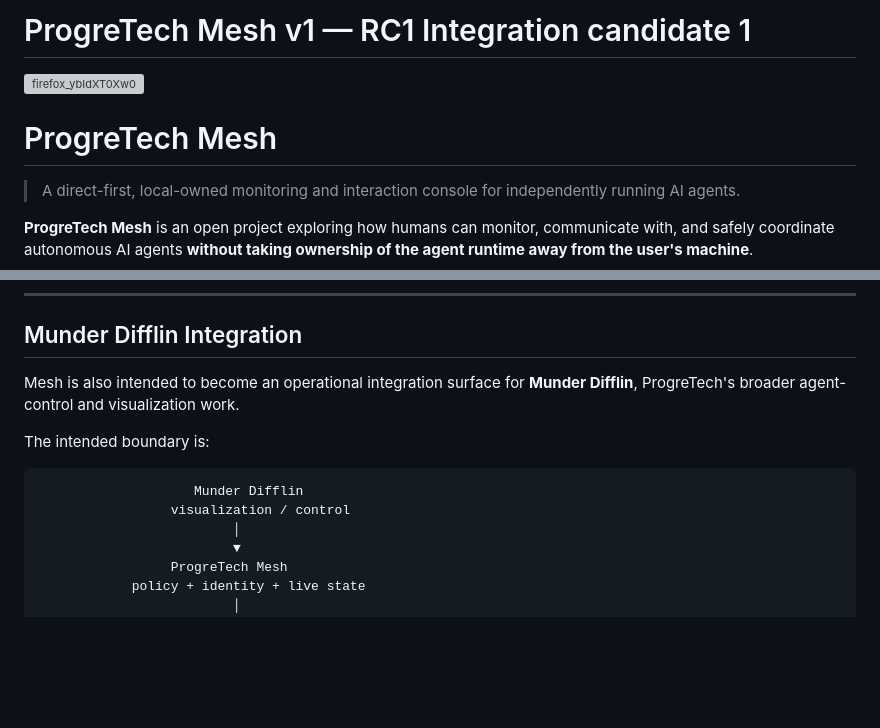
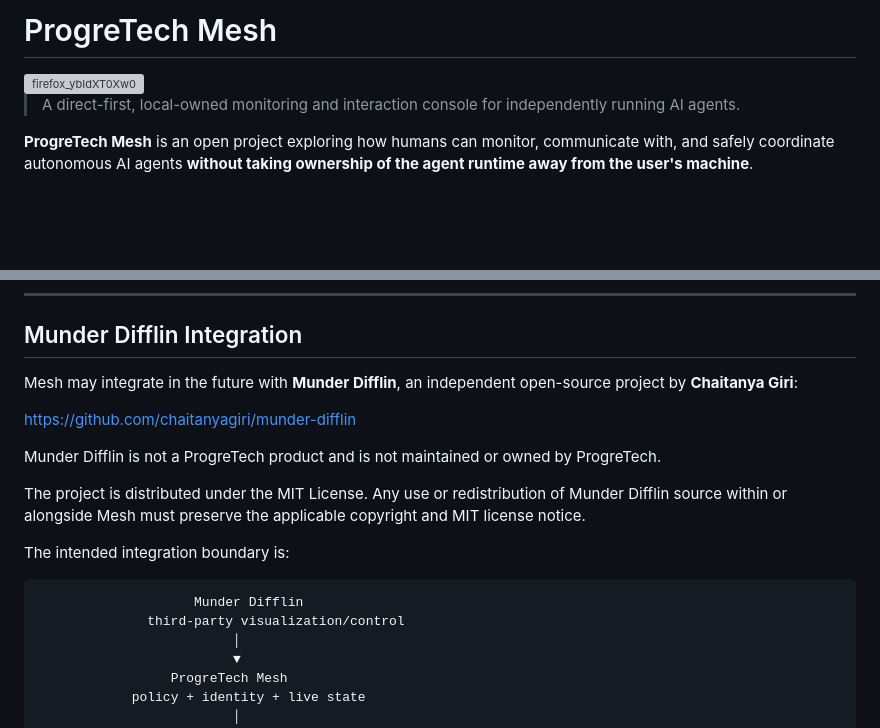
Before and after one commit to eabdiel/progretech-mesh, a Markdown page: README.md, 2 parts joined by grey strips. Rendered like a GitHub page; blank space fills up the shorter version; grey boxes are pictures that could not be loaded.

````diff
--- a/README.md
+++ b/README.md
@@ -1,7 +1,6 @@
-# ProgreTech Mesh v1 — RC1 Integration candidate 1
+# ProgreTech Mesh
 <img width="1761" height="900" alt="firefox_ybIdXT0Xw0" src="https://github.com/user-attachments/assets/de674b43-4bbb-487e-85bb-ea7617f955c1" />
 
-# ProgreTech Mesh
 
 > A direct-first, local-owned monitoring and interaction console for independently running AI agents.
 
@@ -298,13 +297,19 @@ Development identity scaffolding must never be presented as production trust.
 
 ## Munder Difflin Integration
 
-Mesh is also intended to become an operational integration surface for **Munder Difflin**, ProgreTech's broader agent-control and visualization work.
+Mesh may integrate in the future with **Munder Difflin**, an independent open-source project by **Chaitanya Giri**:
 
-The intended boundary is:
+https://github.com/chaitanyagiri/munder-difflin
+
+Munder Difflin is not a ProgreTech product and is not maintained or owned by ProgreTech.
+
+The project is distributed under the MIT License. Any use or redistribution of Munder Difflin source within or alongside Mesh must preserve the applicable copyright and MIT license notice.
+
+The intended integration boundary is:
 
 ```text
                     Munder Difflin
-                 visualization / control
+              third-party visualization/control
                          │
                          ▼
                  ProgreTech Mesh
````
